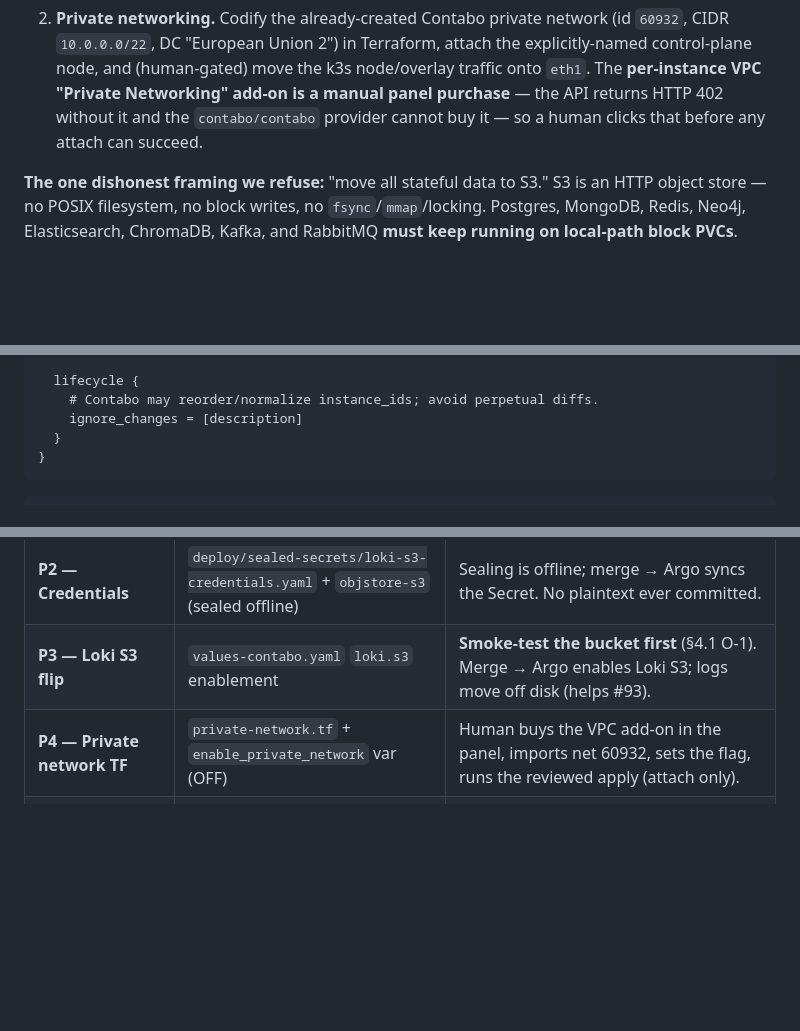
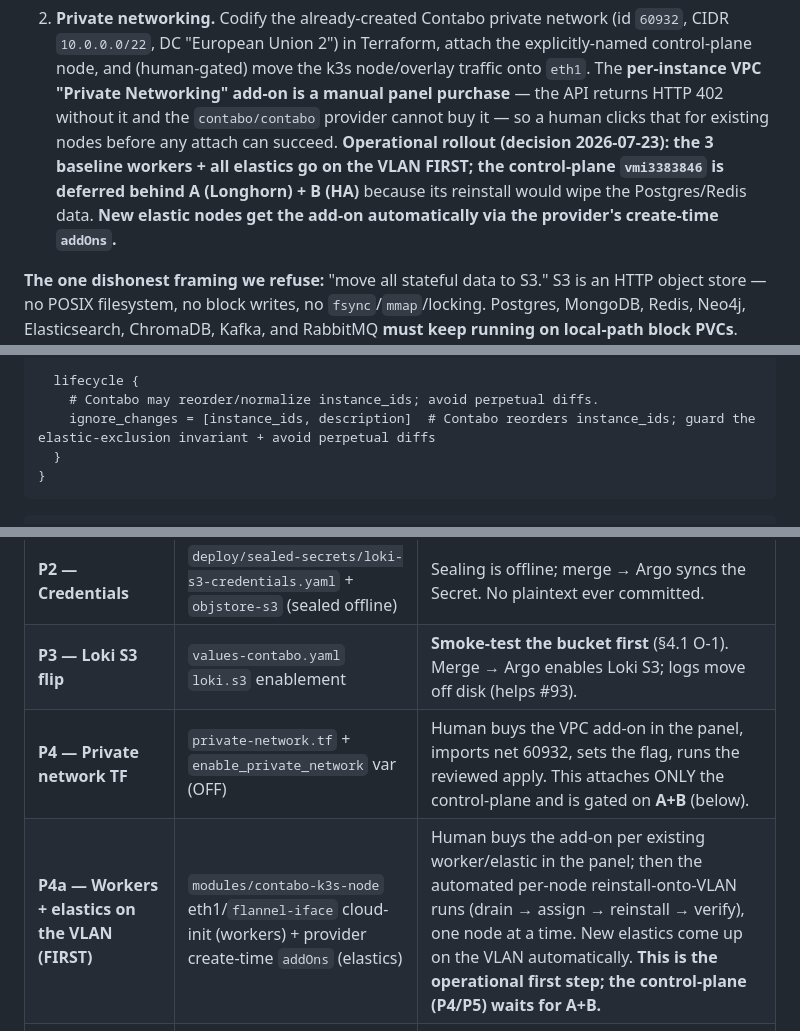
Before and after one commit to izzywdev/FuzeInfra, a Markdown page: docs/design/s3-and-private-networking.md, 3 parts joined by grey strips. Drawn GitHub-style; blank space fills up the shorter version.

Commit message:
docs(design): fix ignore_changes guard + reframe private-VLAN rollout (workers+elastics first, control-plane gated on A+B, provider addOns for new elastics)
Co-Authored-By: Claude <claude-opus-4-8> <noreply@anthropic.com>
Claude-Session-Id: bfebd23d-f1a8-49d4-ad24-522a1d169855

````diff
--- a/docs/design/s3-and-private-networking.md
+++ b/docs/design/s3-and-private-networking.md
@@ -29,8 +29,12 @@ This design does **two orthogonal things** that are often (wrongly) lumped toget
    explicitly-named control-plane node, and (human-gated) move the k3s node/overlay
    traffic onto `eth1`. The **per-instance VPC "Private Networking" add-on is a
    manual panel purchase** — the API returns HTTP 402 without it and the
-   `contabo/contabo` provider cannot buy it — so a human clicks that before any
-   attach can succeed.
+   `contabo/contabo` provider cannot buy it — so a human clicks that for existing
+   nodes before any attach can succeed. **Operational rollout (decision
+   2026-07-23): the 3 baseline workers + all elastics go on the VLAN FIRST; the
+   control-plane `vmi3383846` is deferred behind A (Longhorn) + B (HA)** because
+   its reinstall would wipe the Postgres/Redis data. **New elastic nodes get the
+   add-on automatically via the provider's create-time `addOns`.**
 
 **The one dishonest framing we refuse:** "move all stateful data to S3." S3 is an
 HTTP object store — no POSIX filesystem, no block writes, no `fsync`/`mmap`/locking.
@@ -219,7 +223,7 @@ resource "contabo_private_network" "fuzeinfra" {
 
   lifecycle {
     # Contabo may reorder/normalize instance_ids; avoid perpetual diffs.
-    ignore_changes = [description]
+    ignore_changes = [instance_ids, description]  # Contabo reorders instance_ids; guard the elastic-exclusion invariant + avoid perpetual diffs
   }
 }
 ```
@@ -417,7 +421,8 @@ or migrates data as part of this design doc.
 | **P1 — Object Storage TF** | `object-storage.tf`, `variables.tf`, `outputs.tf` (all gated OFF) | Reviewer sets `enable_object_storage=true` and runs the human-reviewed `terraform apply` (PAID). Then fetch S3 keys from panel. |
 | **P2 — Credentials** | `deploy/sealed-secrets/loki-s3-credentials.yaml` + `objstore-s3` (sealed offline) | Sealing is offline; merge → Argo syncs the Secret. No plaintext ever committed. |
 | **P3 — Loki S3 flip** | `values-contabo.yaml` `loki.s3` enablement | **Smoke-test the bucket first** (§4.1 O-1). Merge → Argo enables Loki S3; logs move off disk (helps #93). |
-| **P4 — Private network TF** | `private-network.tf` + `enable_private_network` var (OFF) | Human buys the VPC add-on in the panel, imports net 60932, sets the flag, runs the reviewed apply (attach only). |
+| **P4 — Private network TF** | `private-network.tf` + `enable_private_network` var (OFF) | Human buys the VPC add-on in the panel, imports net 60932, sets the flag, runs the reviewed apply. This attaches ONLY the control-plane and is gated on **A+B** (below). |
+| **P4a — Workers + elastics on the VLAN (FIRST)** | `modules/contabo-k3s-node` eth1/`flannel-iface` cloud-init (workers) + provider create-time `addOns` (elastics) | Human buys the add-on per existing worker/elastic in the panel; then the automated per-node reinstall-onto-VLAN runs (drain → assign → reinstall → verify), one node at a time. New elastics come up on the VLAN automatically. **This is the operational first step; the control-plane (P4/P5) waits for A+B.** |
 | **P5 — Node/overlay migration** | `eth1` cloud-init + k3s `config.yaml` (`flannel-iface: eth1`) in `modules/contabo-k3s-node` + `vps.tf` | **Scheduled, reversible, disruptive.** Do it when the first private-net worker is ready to join. Keep public `tls-san`; rollback plan ready. |
 | **P6 — DB backups** | `templates/backups.yaml` + `backups.*` values (OFF) | Enable Postgres/Mongo/Neo4j after the `fuzeinfra-backups` bucket + `objstore-s3` secret exist; add the S3 lifecycle retention rule. |
 | **P7 — Blobs + Thanos (future)** | integration-guide docs for `fuzeinfra-blobs`; Prometheus/Thanos scoped separately | On demand / when a second node exists. |
````
